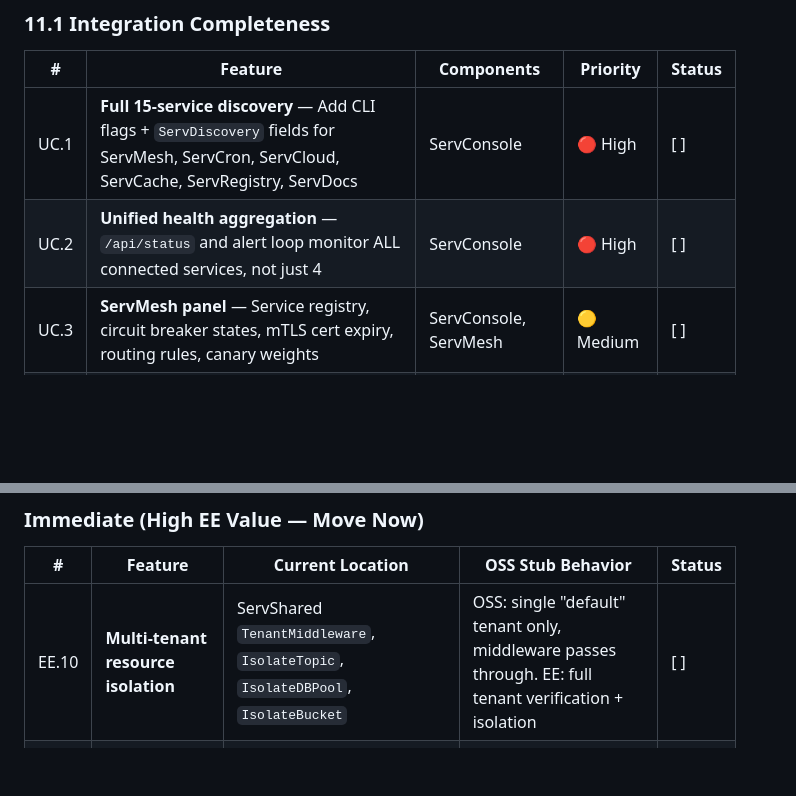
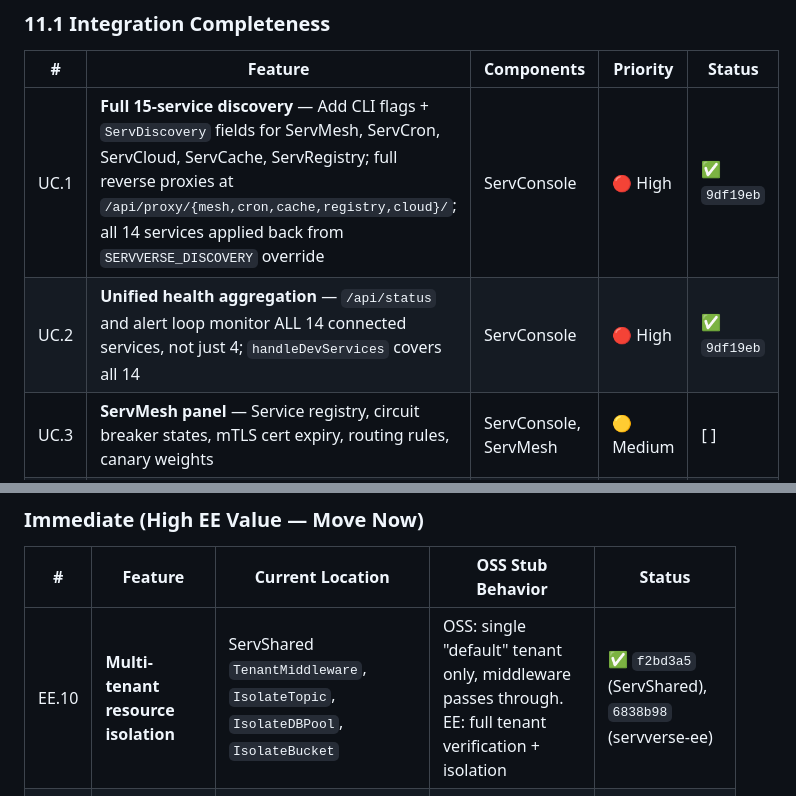
Before and after one commit to vyuvaraj/servverse, a Markdown page: UNIFIED_ROADMAP.md, 2 parts joined by grey strips. Drawn GitHub-style; blank space fills up the shorter version.

Commit message:
docs(roadmap): mark UC.1, UC.2, EE.10 as completed

```diff
--- a/UNIFIED_ROADMAP.md
+++ b/UNIFIED_ROADMAP.md
@@ -74,8 +74,8 @@ Phase 10 targets commercialization, natural language app generation, round-trip
 
 | # | Feature | Components | Priority | Status |
 |---|---------|-----------|----------|--------|
-| UC.1 | **Full 15-service discovery** — Add CLI flags + `ServDiscovery` fields for ServMesh, ServCron, ServCloud, ServCache, ServRegistry, ServDocs | ServConsole | 🔴 High | [ ] |
-| UC.2 | **Unified health aggregation** — `/api/status` and alert loop monitor ALL connected services, not just 4 | ServConsole | 🔴 High | [ ] |
+| UC.1 | **Full 15-service discovery** — Add CLI flags + `ServDiscovery` fields for ServMesh, ServCron, ServCloud, ServCache, ServRegistry; full reverse proxies at `/api/proxy/{mesh,cron,cache,registry,cloud}/`; all 14 services applied back from `SERVVERSE_DISCOVERY` override | ServConsole | 🔴 High | ✅ `9df19eb` |
+| UC.2 | **Unified health aggregation** — `/api/status` and alert loop monitor ALL 14 connected services, not just 4; `handleDevServices` covers all 14 | ServConsole | 🔴 High | ✅ `9df19eb` |
 | UC.3 | **ServMesh panel** — Service registry, circuit breaker states, mTLS cert expiry, routing rules, canary weights | ServConsole, ServMesh | 🟡 Medium | [ ] |
 | UC.4 | **ServCron panel** — Scheduled jobs, next 5 runs, execution history, failure counts, visual cron builder | ServConsole, ServCron | 🟡 Medium | [ ] |
 | UC.5 | **ServCache panel** — Per-namespace keys, hit/miss ratios, memory pressure, eviction rates, hot keys | ServConsole, ServCache | 🟡 Medium | [ ] |
@@ -122,7 +122,7 @@ Phase 10 targets commercialization, natural language app generation, round-trip
 
 | # | Feature | Current Location | OSS Stub Behavior | Status |
 |---|---------|-----------------|-------------------|--------|
-| EE.10 | **Multi-tenant resource isolation** | ServShared `TenantMiddleware`, `IsolateTopic`, `IsolateDBPool`, `IsolateBucket` | OSS: single "default" tenant only, middleware passes through. EE: full tenant verification + isolation | [ ] |
+| EE.10 | **Multi-tenant resource isolation** | ServShared `TenantMiddleware`, `IsolateTopic`, `IsolateDBPool`, `IsolateBucket` | OSS: single "default" tenant only, middleware passes through. EE: full tenant verification + isolation | ✅ `f2bd3a5` (ServShared), `6838b98` (servverse-ee) |
 | EE.11 | **ServStore federation** | ServStore `pkg/s3/api.go` (federation rules, cross-cluster routing, proxy) | OSS: single-cluster only. EE: multi-cluster namespace federation | [ ] |
 | EE.12 | **ServQueue federation** | ServQueue (cross-cluster event mirroring) | OSS: single-cluster. EE: geo-distributed topic mirroring | [ ] |
 | EE.13 | **SLO tracking & error budgets** | ServConsole `handleSLO` + `pkg/incidents/` | OSS: return 403 EE required. EE: full SLO dashboard | [ ] |
```
